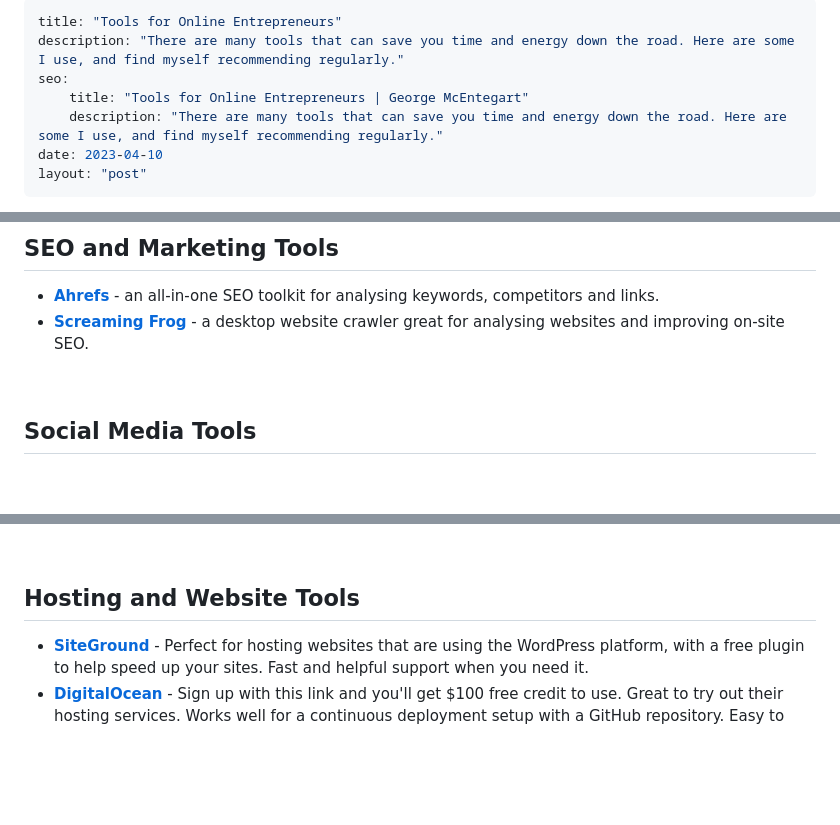
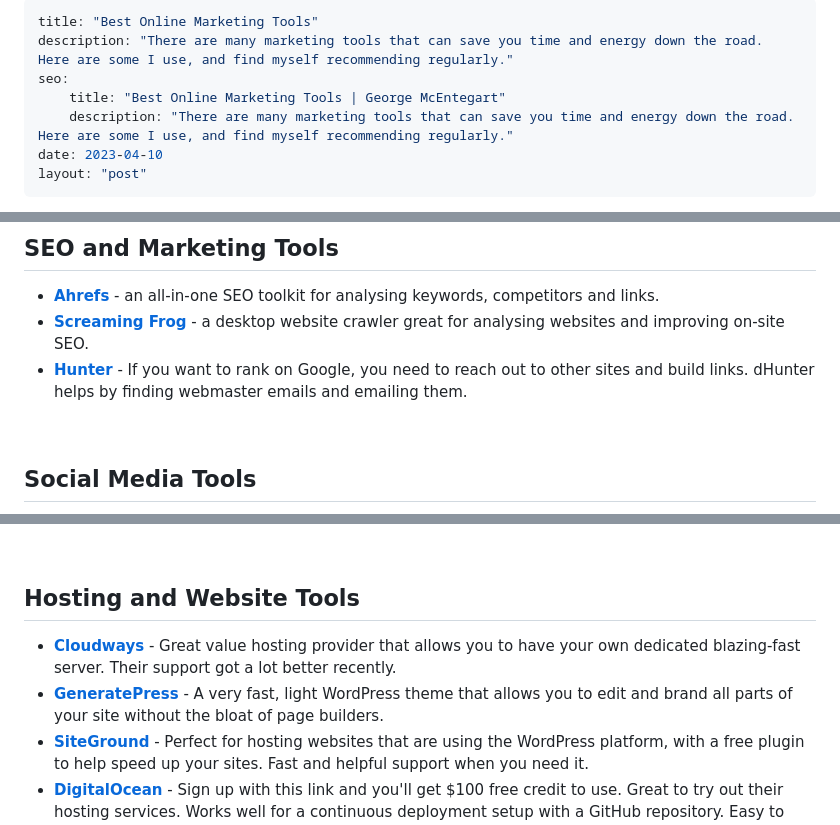
Before and after one commit to Geerodge/georgemc.co.uk, a Markdown page: src/guides/recommended-tools.md, 3 parts joined by grey strips. Drawn GitHub-style; blank space fills up the shorter version.

Commit message:
Update tools page

```diff
--- a/src/guides/recommended-tools.md
+++ b/src/guides/recommended-tools.md
@@ -1,9 +1,9 @@
 ---
-title: "Tools for Online Entrepreneurs"
-description: "There are many tools that can save you time and energy down the road. Here are some I use, and find myself recommending regularly."
+title: "Best Online Marketing Tools"
+description: "There are many marketing tools that can save you time and energy down the road. Here are some I use, and find myself recommending regularly."
 seo:
-    title: "Tools for Online Entrepreneurs | George McEntegart"
-    description: "There are many tools that can save you time and energy down the road. Here are some I use, and find myself recommending regularly."
+    title: "Best Online Marketing Tools | George McEntegart"
+    description: "There are many marketing tools that can save you time and energy down the road. Here are some I use, and find myself recommending regularly."
 date: 2023-04-10
 layout: "post"
 ---
@@ -21,6 +21,7 @@ I will add to these as I get time and find more, so make sure you check back her
 
 - **[Ahrefs](https://ahrefs.com/)** - an all-in-one SEO toolkit for analysing keywords, competitors and links.
 - **[Screaming Frog](https://www.screamingfrog.co.uk/seo-spider/)** - a desktop website crawler great for analysing websites and improving on-site SEO.
+- **[Hunter](https://hunter.io/)** - If you want to rank on Google, you need to reach out to other sites and build links. dHunter helps by finding webmaster emails and emailing them.
 
 &nbsp;
 ## Social Media Tools
@@ -37,6 +38,8 @@ I will add to these as I get time and find more, so make sure you check back her
 &nbsp;
 ## Hosting and Website Tools
 
+- **[Cloudways](https://vrlps.co/rzb4237/cp)** - Great value hosting provider that allows you to have your own dedicated blazing-fast server. Their support got a lot better recently.
+- **[GeneratePress](https://generatepress.com/)** - A very fast, light WordPress theme that allows you to edit and brand all parts of your site without the bloat of page builders.
 - **[SiteGround](https://www.siteground.co.uk/web-hosting.htm?afcode=ccfda08978051dca1456dcbe73a4d786&campaign=georgemc+tools)** - Perfect for hosting websites that are using the WordPress platform, with a free plugin to help speed up your sites. Fast and helpful support when you need it.
 - **[DigitalOcean](https://www.digitalocean.com/?refcode=f068bf6e0053&utm_campaign=Referral_Invite&utm_medium=Referral_Program&utm_source=CopyPaste)** - Sign up with this link and you'll get $100 free credit to use. Great to try out their hosting services. Works well for a continuous deployment setup with a GitHub repository. Easy to spin up new servers.
 - **[Netlify](https://www.netlify.com/)** - Netlify is an all-in-one platform for automating modern web projects. Replace your hosting infrastructure, continuous integration, and deployment pipeline with a single workflow.
```
